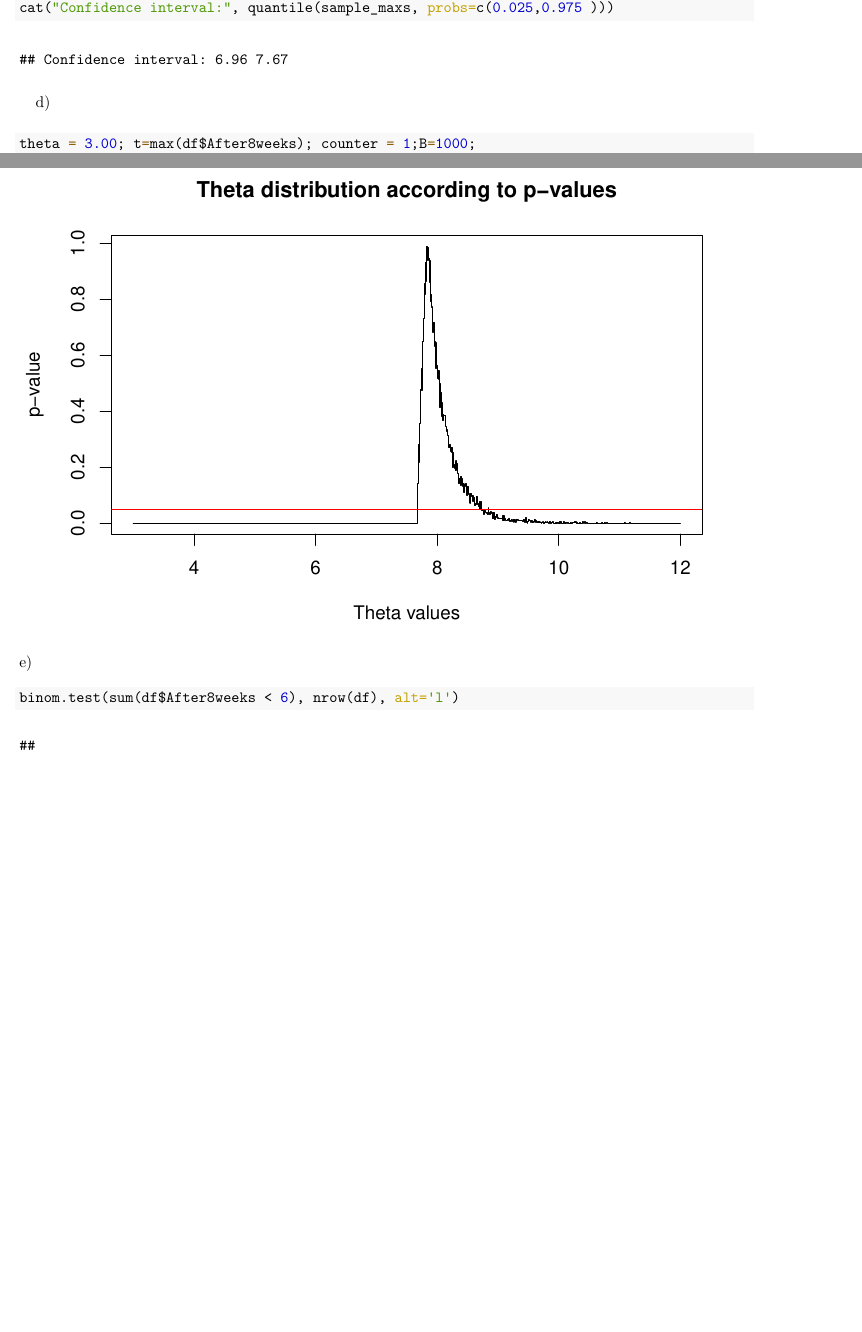
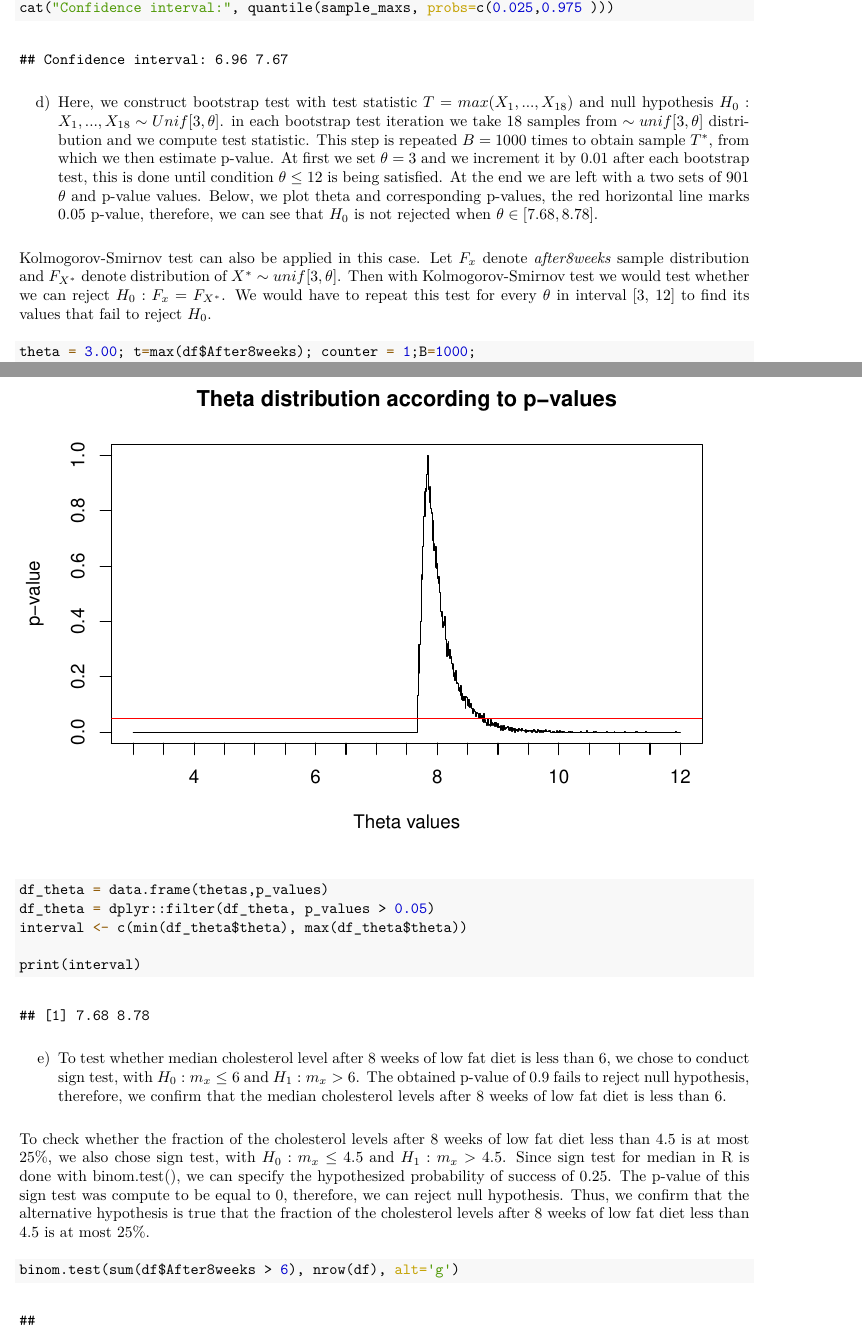
Before and after one commit to pukelevicius/EDDA_assignment1, an R Markdown document (exercise2_markdown.Rmd): two parts of pages 4 and 5 of 6, joined at a grey line, cut so that both start at the same text, the shorter picture padded with empty space. The pictures show the output file exercise2_markdown.pdf that the author committed with the source.

Commit message:
completed description and code for ex2

````diff
--- a/exercise2_markdown.Rmd
+++ b/exercise2_markdown.Rmd
@@ -58,7 +58,9 @@ estimated_upper_limit = mean(sample_maxs)
 cat("Estimated Theta:", estimated_upper_limit, "\n")
 cat("Confidence interval:", quantile(sample_maxs, probs=c(0.025,0.975 )))
 ```
-d)
+d) Here, we construct bootstrap test with test statistic $T = max(X_1,...,X_{18})$ and null hypothesis $H_0: X_1,...,X_{18} \sim Unif[3,\theta]$. in each bootstrap test iteration we take 18 samples from $\sim unif[3,\theta]$ distribution and we compute test statistic. This step is repeated $B=1000$ times to obtain sample $T^*$, from which we then estimate p-value. At first we set $\theta=3$ and we increment it by 0.01 after each bootstrap test, this is done until condition  $\theta \leq 12$ is being satisfied. At the end we are left with a two sets of 901 $\theta$ and p-value values. Below, we plot theta and corresponding p-values, the red horizontal line marks 0.05 p-value, therefore, we can see that $H_0$ is not rejected when $\theta \in [7.68, 8.78]$.
+
+Kolmogorov-Smirnov test can also be applied in this case. Let $F_x$ denote \emph{after8weeks} sample distribution and $F_{X^*}$ denote distribution of $X^* \sim unif[3,\theta]$. Then with Kolmogorov-Smirnov test we would test whether we can reject $H_0: F_x = F_{X^*}$. We would have to repeat this test for every $\theta$ in interval [3, 12] to find its values that fail to reject $H_0$.
 
 ```{r}
 
@@ -80,5 +84,15 @@ abline(a=0.05,b=0, col='red')
+df_theta = data.frame(thetas,p_values)
+df_theta = dplyr::filter(df_theta, p_values > 0.05)
+interval <- c(min(df_theta$theta), max(df_theta$theta))
+
+print(interval)
+
 ```
 e)
+To test whether median cholesterol level after 8 weeks of low fat diet is less than 6, we chose to conduct sign test, with $H_0: m_x \leq 6$ and $H_1: m_x > 6$. The obtained p-value of 0.9 fails to reject null hypothesis, therefore, we confirm that the median cholesterol levels after 8 weeks of low fat diet is less than 6.
+
+To check whether the fraction of the cholesterol levels after 8 weeks of low fat diet less than 4.5 is at most 25%, we also chose sign test, with $H_0: m_x \leq 4.5$ and $H_1: m_x > 4.5$. Since sign test for median in R is done with binom.test(), we can specify the hypothesized probability of success of 0.25. The p-value of this sign test was compute to be equal to 0, therefore, we can reject null hypothesis. Thus, we confirm that the alternative hypothesis is true that the fraction of the cholesterol levels after 8 weeks of low fat diet less than 4.5 is at most 25%.
+
 ```{r}
-binom.test(sum(df$After8weeks < 6), nrow(df), alt='l')
+binom.test(sum(df$After8weeks > 6), nrow(df), alt='g')
 
````
Also changed, not shown: exercise2_markdown.pdf, exercise2_markdown.Rmd (4 more changed lines).
